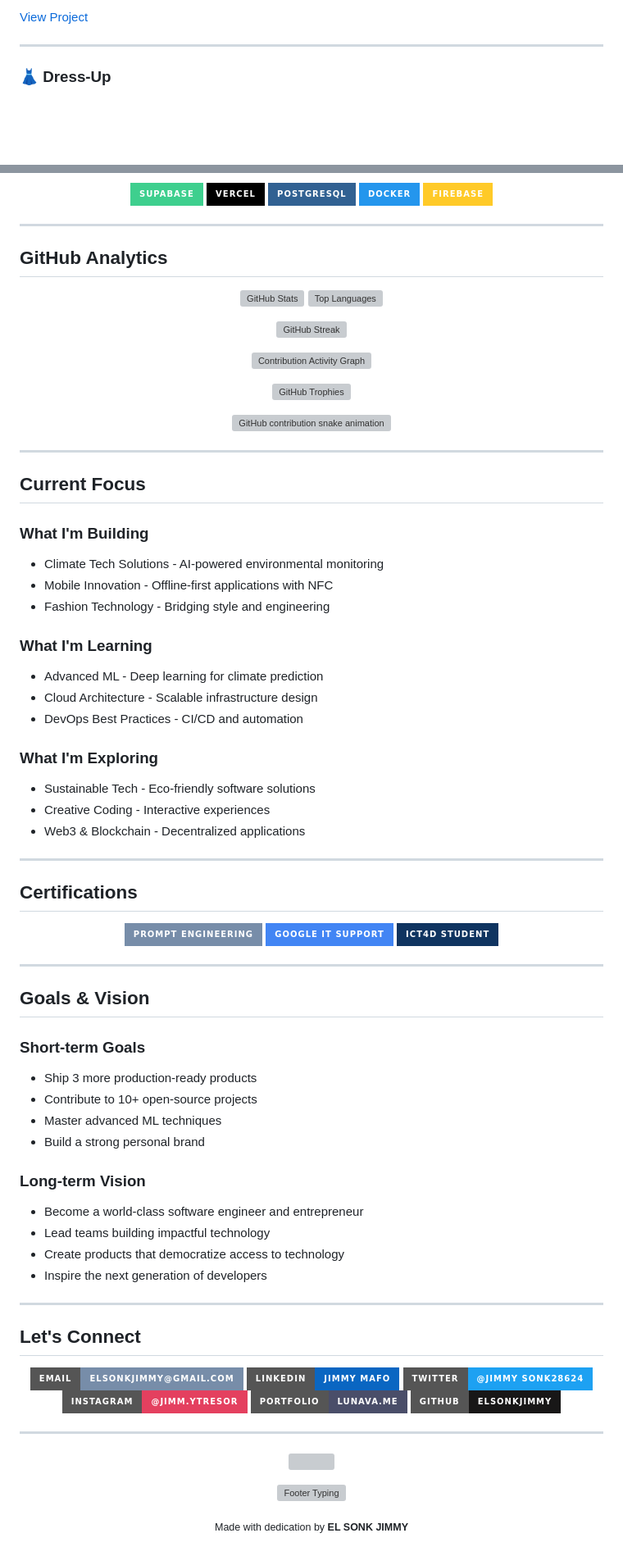
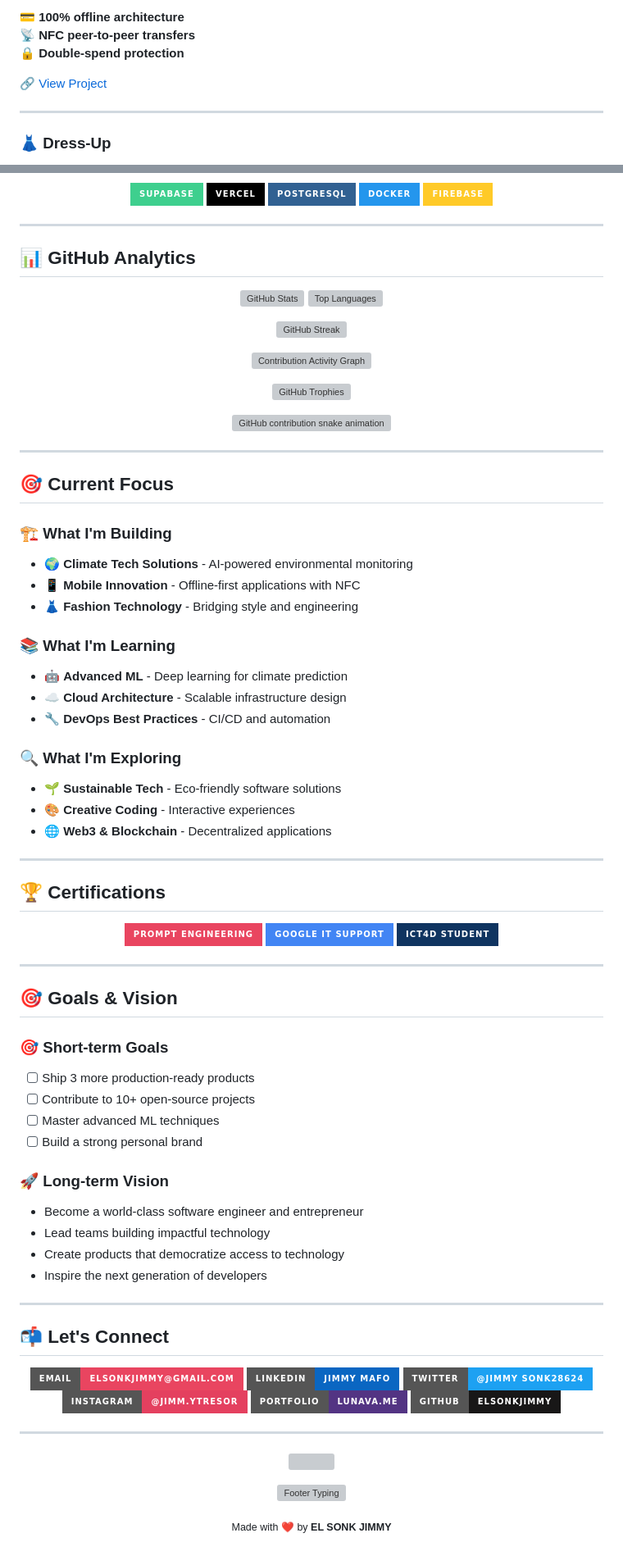
Before and after one commit to elsonkjimmy/elsonkjimmy, a Markdown page: README.md, 2 parts joined by grey strips. Shown at 82% size. GitHub-like rendering; badges without logos; blank space fills up the shorter version; grey boxes are pictures that could not be loaded.

```diff
--- a/README.md
+++ b/README.md
@@ -65,5 +69,9 @@ Focus: Climate Smart Agriculture, Fashion Technology, and AI-powered solutions f
 
-[View Project](https://github.com/elsonkjimmy/cepojt-nfc-p2p)
+💳 **100% offline architecture**
+📡 **NFC peer-to-peer transfers**
+🔒 **Double-spend protection**
+
+[🔗 View Project](https://github.com/elsonkjimmy/cepojt-nfc-p2p)
 
 ---
 
@@ -151,6 +175,6 @@ Focus: Climate Smart Agriculture, Fashion Technology, and AI-powered solutions f
 
 ---
 
-## GitHub Analytics
+## 📊 GitHub Analytics
 
 <p align="center">
@@ -180,44 +204,44 @@ Focus: Climate Smart Agriculture, Fashion Technology, and AI-powered solutions f
 
 ---
 
-## Current Focus
+## 🎯 Current Focus
 
-### What I'm Building
-- Climate Tech Solutions - AI-powered environmental monitoring
-- Mobile Innovation - Offline-first applications with NFC
-- Fashion Technology - Bridging style and engineering
+### 🏗️ What I'm Building
+- 🌍 **Climate Tech Solutions** - AI-powered environmental monitoring
+- 📱 **Mobile Innovation** - Offline-first applications with NFC
+- 👗 **Fashion Technology** - Bridging style and engineering
 
-### What I'm Learning
-- Advanced ML - Deep learning for climate prediction
-- Cloud Architecture - Scalable infrastructure design
-- DevOps Best Practices - CI/CD and automation
+### 📚 What I'm Learning
+- 🤖 **Advanced ML** - Deep learning for climate prediction
+- ☁️ **Cloud Architecture** - Scalable infrastructure design
+- 🔧 **DevOps Best Practices** - CI/CD and automation
 
-### What I'm Exploring
-- Sustainable Tech - Eco-friendly software solutions
-- Creative Coding - Interactive experiences
-- Web3 & Blockchain - Decentralized applications
+### 🔍 What I'm Exploring
+- 🌱 **Sustainable Tech** - Eco-friendly software solutions
+- 🎨 **Creative Coding** - Interactive experiences
+- 🌐 **Web3 & Blockchain** - Decentralized applications
 
 ---
 
-## Certifications
+## 🏆 Certifications
 
 <p align="center">
-  <img src="https://img.shields.io/badge/Prompt_Engineering-778DA9?style=for-the-badge&logo=openai&logoColor=white" alt="Prompt Engineering">
+  <img src="https://img.shields.io/badge/Prompt_Engineering-E94560?style=for-the-badge&logo=openai&logoColor=white" alt="Prompt Engineering">
   <img src="https://img.shields.io/badge/Google_IT_Support-4285F4?style=for-the-badge&logo=google&logoColor=white" alt="Google IT Support">
   <img src="https://img.shields.io/badge/ICT4D_Student-0F3460?style=for-the-badge&logo=education&logoColor=white" alt="ICT4D Student">
 </p>
 
 ---
 
-## Goals & Vision
+## 🎯 Goals & Vision
 
-### Short-term Goals
-- Ship 3 more production-ready products
-- Contribute to 10+ open-source projects
-- Master advanced ML techniques
-- Build a strong personal brand
+### 🎯 Short-term Goals
+- [ ] Ship 3 more production-ready products
+- [ ] Contribute to 10+ open-source projects
+- [ ] Master advanced ML techniques
+- [ ] Build a strong personal brand
 
-### Long-term Vision
+### 🚀 Long-term Vision
 - Become a world-class software engineer and entrepreneur
 - Lead teams building impactful technology
 - Create products that democratize access to technology
@@ -225,11 +249,11 @@ Focus: Climate Smart Agriculture, Fashion Technology, and AI-powered solutions f
 
 ---
 
-## Let's Connect
+## 📬 Let's Connect
 
 <p align="center">
   <a href="mailto:elsonkjimmy@gmail.com">
-    <img src="https://img.shields.io/badge/Email-elsonkjimmy%40gmail.com-778DA9?style=for-the-badge&logo=gmail&logoColor=white" alt="Email" />
+    <img src="https://img.shields.io/badge/Email-elsonkjimmy%40gmail.com-E94560?style=for-the-badge&logo=gmail&logoColor=white" alt="Email" />
   </a>
   <a href="https://www.linkedin.com/in/jimmy-d-9638a1329">
     <img src="https://img.shields.io/badge/LinkedIn-Jimmy%20Mafo-0A66C2?style=for-the-badge&logo=linkedin&logoColor=white" alt="LinkedIn" />
@@ -241,7 +265,7 @@ Focus: Climate Smart Agriculture, Fashion Technology, and AI-powered solutions f
     <img src="https://img.shields.io/badge/Instagram-@jimm.ytresor-E4405F?style=for-the-badge&logo=instagram&logoColor=white" alt="Instagram" />
   </a>
   <a href="https://lunava.me/elsonkjimmy/">
-    <img src="https://img.shields.io/badge/Portfolio-lunava.me-4A4E69?style=for-the-badge&logo=web&logoColor=white" alt="Portfolio" />
+    <img src="https://img.shields.io/badge/Portfolio-lunava.me-533483?style=for-the-badge&logo=web&logoColor=white" alt="Portfolio" />
   </a>
   <a href="https://github.com/elsonkjimmy">
     <img src="https://img.shields.io/badge/GitHub-elsonkjimmy-181717?style=for-the-badge&logo=github&logoColor=white" alt="GitHub" />
@@ -259,5 +283,5 @@ Focus: Climate Smart Agriculture, Fashion Technology, and AI-powered solutions f
 </p>
 
 <p align="center">
-  <sub>Made with dedication by <strong>EL SONK JIMMY</strong></sub>
+  <sub>Made with ❤️ by <strong>EL SONK JIMMY</strong></sub>
 </p>
```
Also changed, not shown: other parts of README.md (+59 -39 lines).
